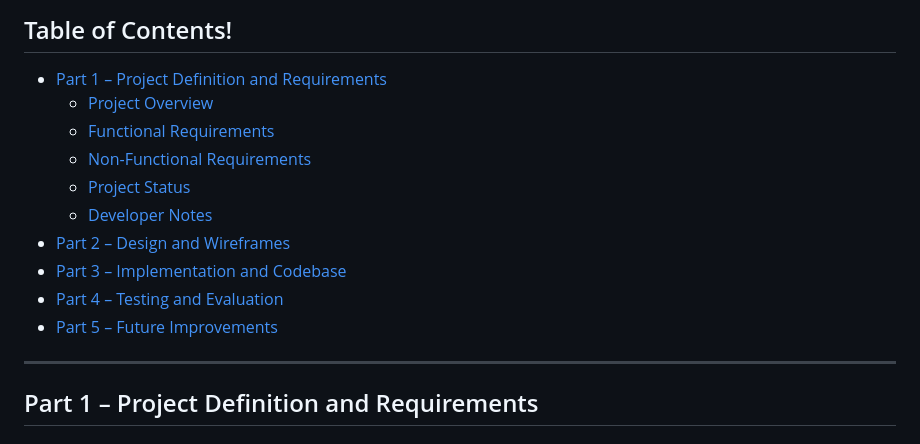
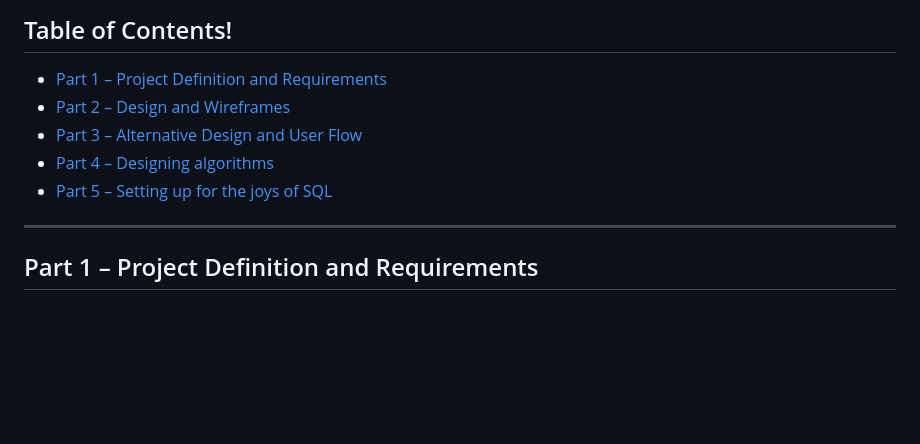
Before and after one commit to saVmc/Accord, a Markdown page: README.md, the part around one of its changes. GitHub-like rendering; blank space fills up the shorter version.

```diff
--- a/README.md
+++ b/README.md
@@ -3,15 +3,11 @@
 ## Table of Contents!
 
 - [Part 1 – Project Definition and Requirements](#part-1--project-definition-and-requirements)
-  - [Project Overview](#project-overview)
-  - [Functional Requirements](#functional-requirements)
-  - [Non-Functional Requirements](#non-functional-requirements)
-  - [Project Status](#project-status)
-  - [Developer Notes](#developer-notes)
 - [Part 2 – Design and Wireframes](#part-2--design-and-wireframes)
-- [Part 3 – Implementation and Codebase](#part-3--implementation-and-codebase)
-- [Part 4 – Testing and Evaluation](#part-4--testing-and-evaluation)
-- [Part 5 – Future Improvements](#part-5--future-improvements)
+- [Part 3 – Alternative Design and User Flow](#part-3--alternative-design-and-user-flow)
+- [Part 4 – Designing algorithms](#part-4---designing-algorithms)
+- [Part 5 – Setting up for the joys of SQL](#part-5--setting-up-for-the-joys-of-sql)
+
 
 ---
 
```
Also changed, not shown: other parts of README.md (+57 -1 lines).
